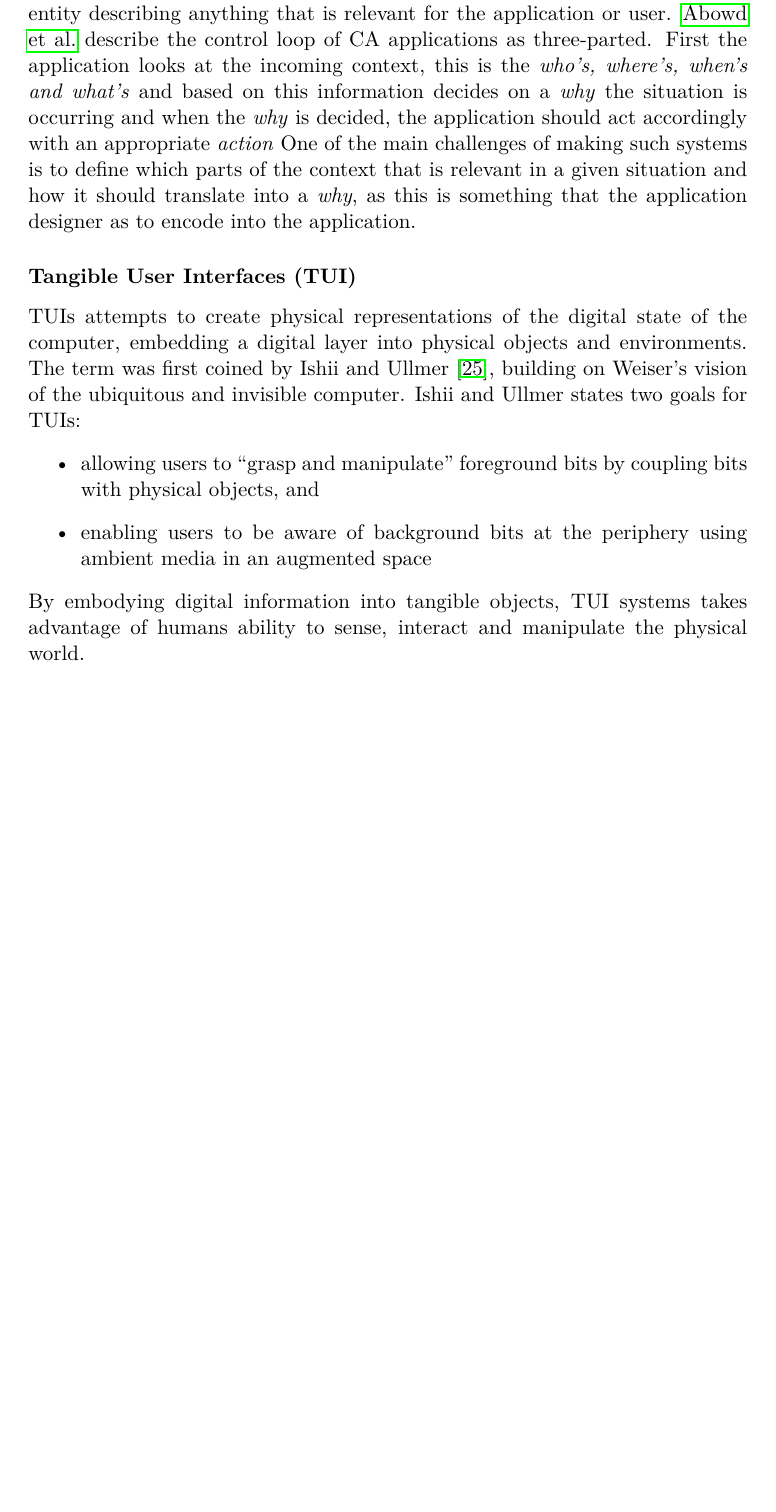
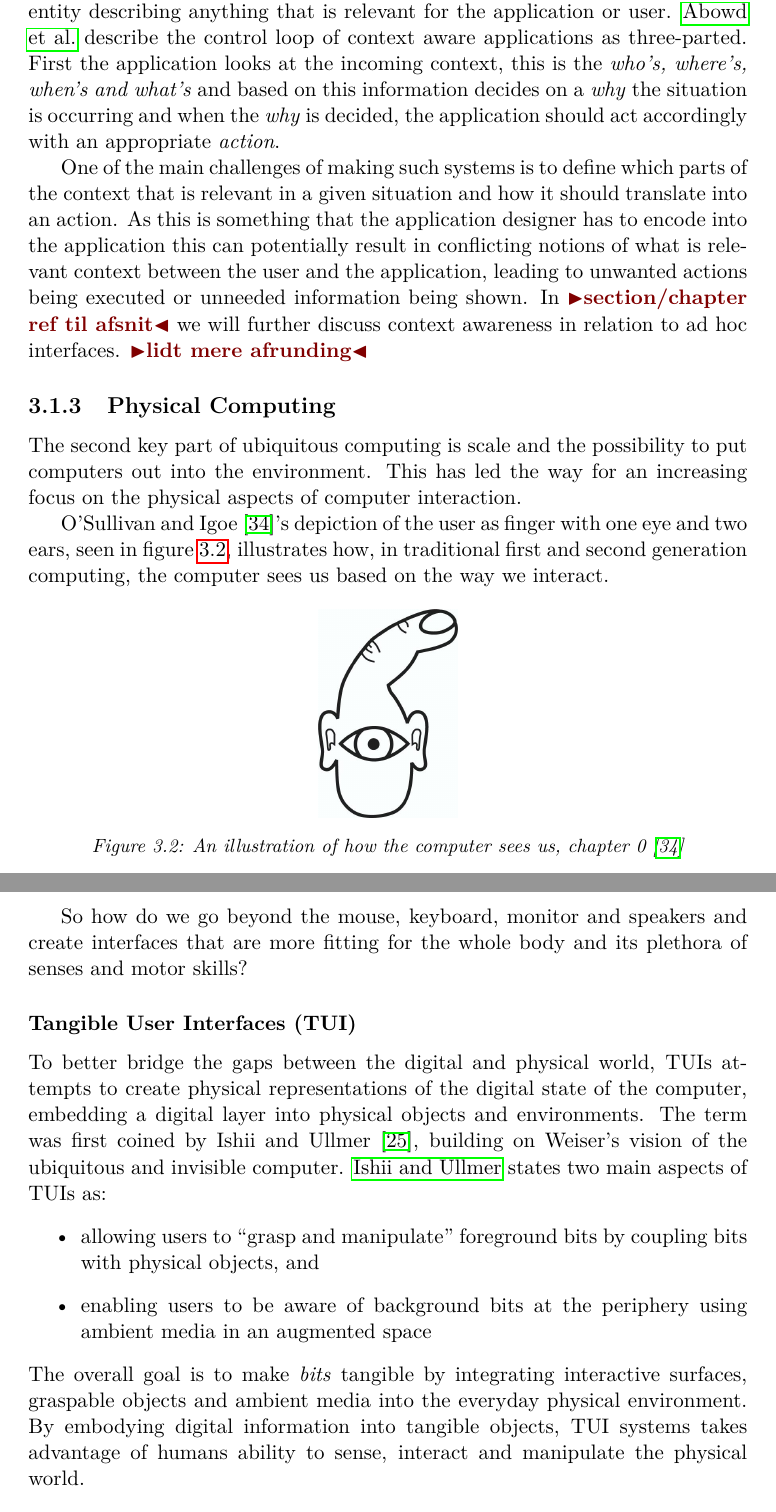
Before and after one commit to stefanbugge/thesis, a LaTeX thesis (thesis.tex, which reads interfaces.tex): part of page 18 of 52 before the commit and two parts of pages 18 and 19 of 53 after it, the two joined at a grey line, cut so that both start at the same text, the shorter picture padded with empty space. Compiled offline with pdfLaTeX.

Commit message:
interface physical computing

```diff
--- a/interfaces.tex
+++ b/interfaces.tex
@@ -91,20 +92,38 @@ There has been many definition of context and context aware computing, the first
 
 \citet{abowd1999towards} defines context-aware computing as \emph{``the use of context to
 provide task-relevant information and/or services to a user''}, where context is \emph{``any information that can be used characterize the situation of an entity''} and entity describing anything that is relevant for the application or user.
-\citeauthor{abowd1999towards} describe the control loop of CA applications as three-parted.
-First the application looks at the incoming context, this is the \emph{who's, where's, when's and what's} and based on this information decides on a \emph{why} the situation is occurring and when the \emph{why} is decided, the application should act accordingly with an appropriate \emph{action}
-One of the main challenges of making such systems is to define which parts of the context that is relevant in a given situation and how it should translate into a \emph{why}, as this is something that the application designer as to encode into the application.
+\citeauthor{abowd1999towards} describe the control loop of context aware applications as three-parted.
+First the application looks at the incoming context, this is the \emph{who's, where's, when's and what's} and based on this information decides on a \emph{why} the situation is occurring and when the \emph{why} is decided, the application should act accordingly with an appropriate \emph{action}.
+
+One of the main challenges of making such systems is to define which parts of the context that is relevant in a given situation and how it should translate into an action.
+As this is something that the application designer has to encode into the application this can potentially result in conflicting notions of what is relevant context between the user and the application, leading to unwanted actions being executed or unneeded information being shown.
+In \todo{section/chapter ref til afsnit} we will further discuss context awareness in relation to ad hoc interfaces. \todo{lidt mere afrunding}
+
+\subsection{Physical Computing}
+The second key part of ubiquitous computing is scale and the possibility to put computers out into the environment.
+This has led the way for an increasing focus on the physical aspects of computer interaction.
+
+\citet{o2004physical}'s depiction of the user as finger with one eye and two ears, seen in figure~\ref{finger-eye}, illustrates how, in traditional first and second generation computing, the computer sees us based on the way we interact.
+
+\begin{figure}[h]
+  \centering
+      \includegraphics[height=1.5in]{figures/igoefinger}
+  \caption[An illustration of how the computer sees us, chapter 0 \citep{o2004physical}]
+   {An illustration of how the computer sees us, chapter 0 \citep{o2004physical}}
+   \label{finger-eye}
+\end{figure}
+So how do we go beyond the mouse, keyboard, monitor and speakers and create interfaces that are more fitting for the whole body and its plethora of senses and motor skills?
 
 \subsubsection{Tangible User Interfaces (TUI)}
-TUIs attempts to create physical representations of the digital state of the computer, embedding a digital layer into physical objects and environments.
+To better bridge the gaps between the digital and physical world, TUIs attempts to create physical representations of the digital state of the computer, embedding a digital layer into physical objects and environments.
 The term was first coined by \citet{ishii1997tangible}, building on Weiser's vision of the ubiquitous and invisible computer.
-Ishii and Ullmer states two goals for TUIs:
+\citeauthor{ishii1997tangible} states two main aspects of TUIs as:
 \begin{itemize}
     \item{allowing users to ``grasp and manipulate'' foreground bits by coupling bits with physical objects, and}
     \item{enabling users to be aware of background bits at the periphery using ambient media in an augmented space}
 \end{itemize}
+The overall goal is to make \emph{bits} tangible by integrating interactive surfaces, graspable objects and ambient media into the everyday physical environment.
 By embodying digital information into tangible objects, TUI systems takes advantage of humans ability to sense, interact and manipulate the physical world.
-
 
 \section{A possible future for user interfaces}
 \todo{not done at all}
```
Also changed, not shown: refs.bib (+6 -0 lines), figures/igoefinger.jpg (added), interfaces.tex (5 more changed lines).
